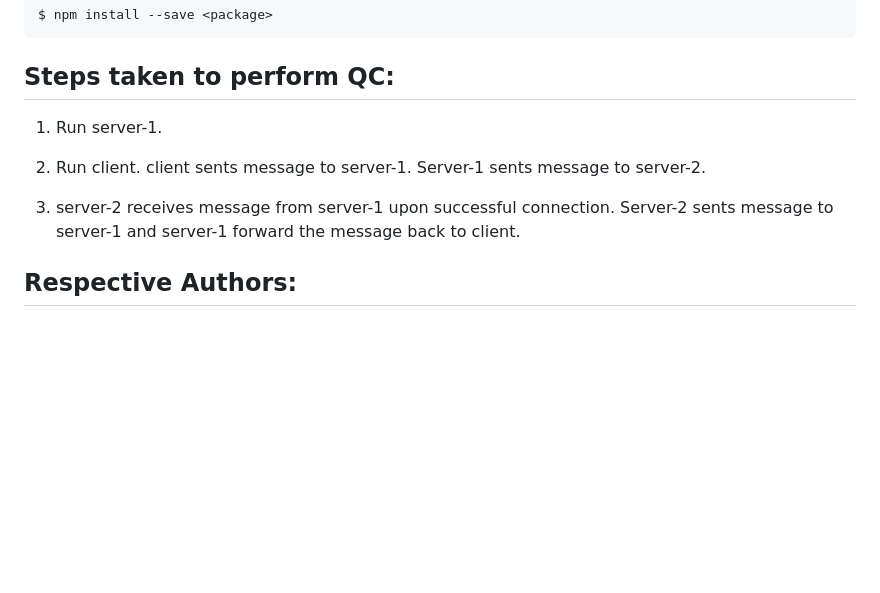
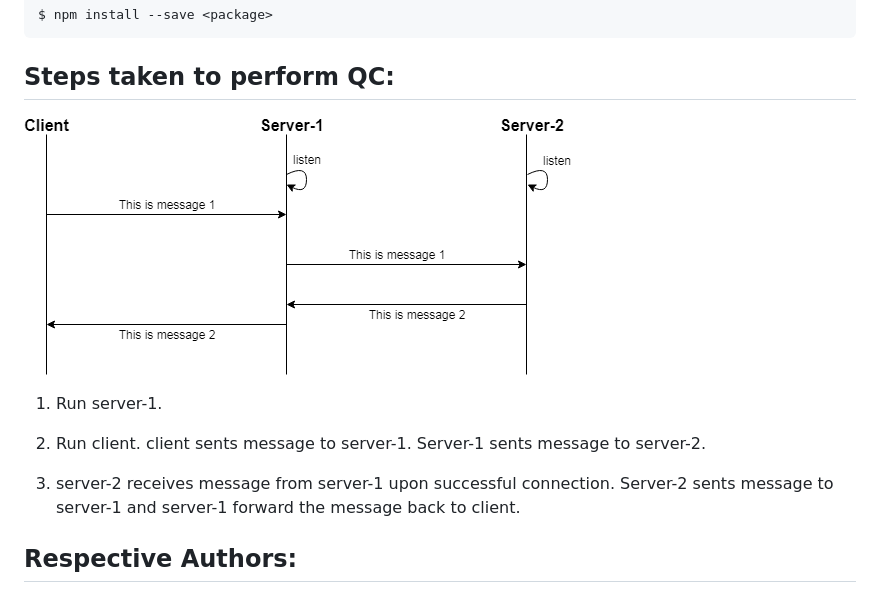
Before and after one commit to hadrihl/2019-DS-lab-test-1-archive, a Markdown page: README.md, the part around the change. Rendered like a GitHub page; pictures changed too: img/sequence-diagram.png (added); blank space fills up the shorter version.

Commit message:
Add sequence diag for qc reference.

```diff
--- a/README.md
+++ b/README.md
@@ -11,11 +11,16 @@ $ npm install --save <package>
 
 Steps taken to perform QC:
 --------------------------
+
+![Sequence Diagram](img/sequence-diagram.png)
+
 1. Run server-1.
 
 2. Run client. client sents message to server-1. Server-1 sents message to server-2.
 
 3. server-2 receives message from server-1 upon successful connection. Server-2 sents message to server-1 and server-1 forward the message back to client.
+
+
 
 
 Respective Authors:
```
